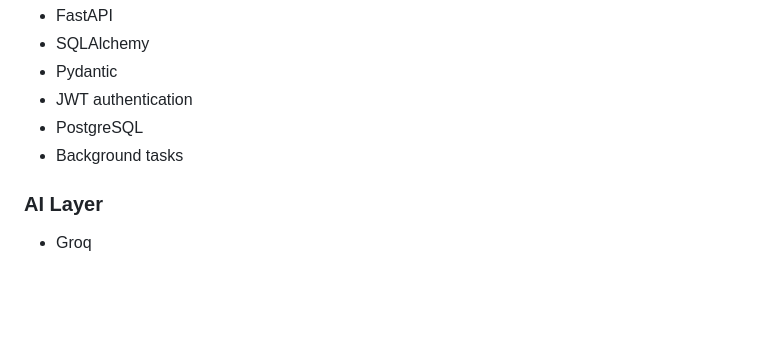
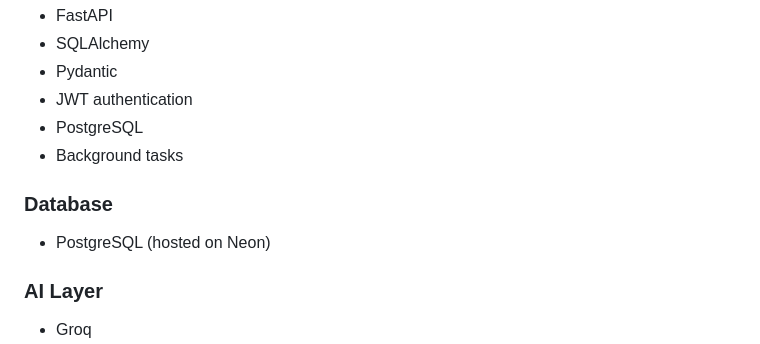
Before and after one commit to farhankhan0000/Ai-Assistant, a Markdown page: README.md, the part around the change. GitHub-like rendering; blank space fills up the shorter version.

```diff
--- a/README.md
+++ b/README.md
@@ -72,6 +72,9 @@ context to the language model.
 - PostgreSQL
 - Background tasks
 
+### Database
+- PostgreSQL (hosted on Neon)
+
 ### AI Layer
 - Groq
 - GPT-OSS-20B
```
